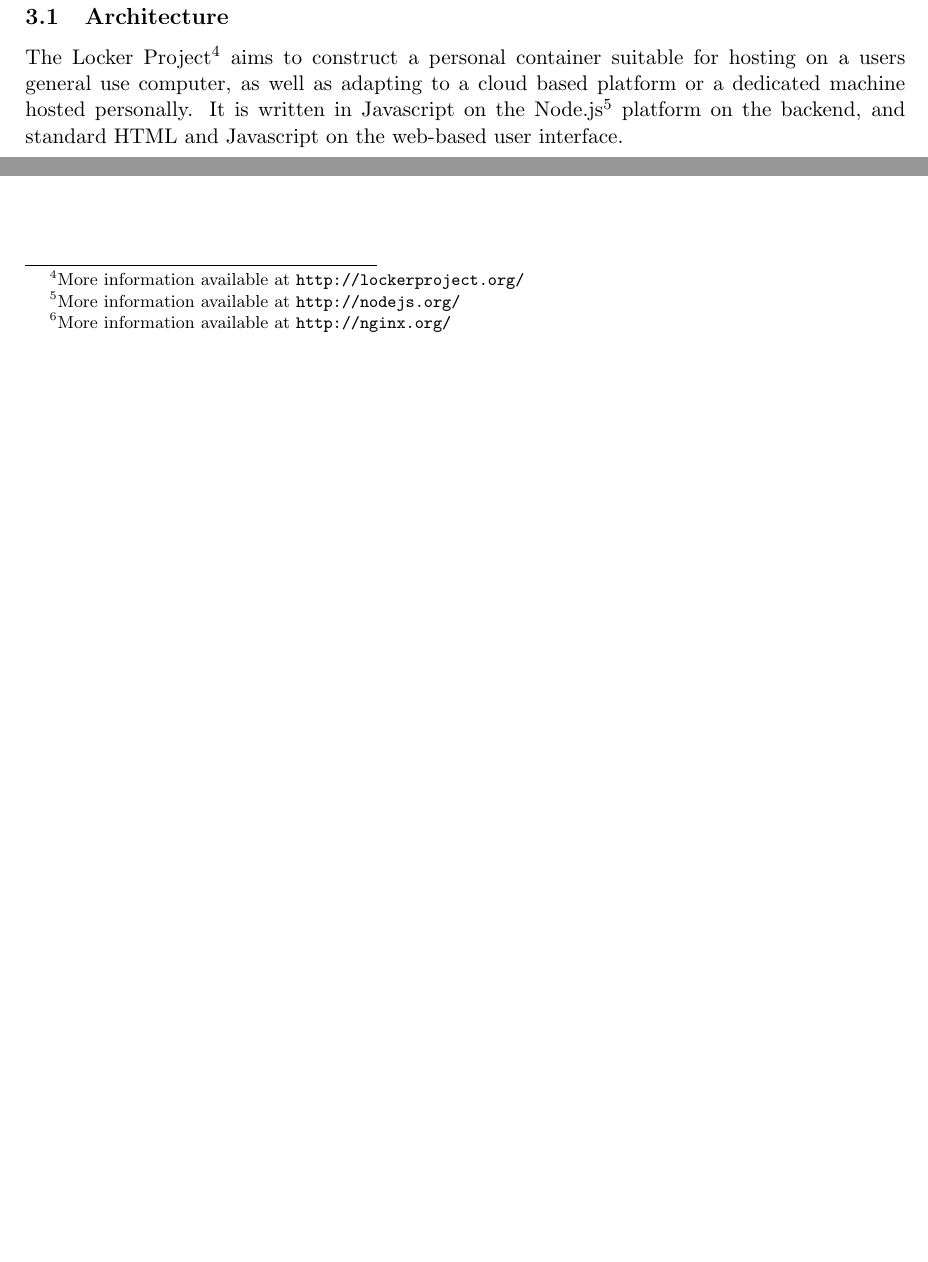
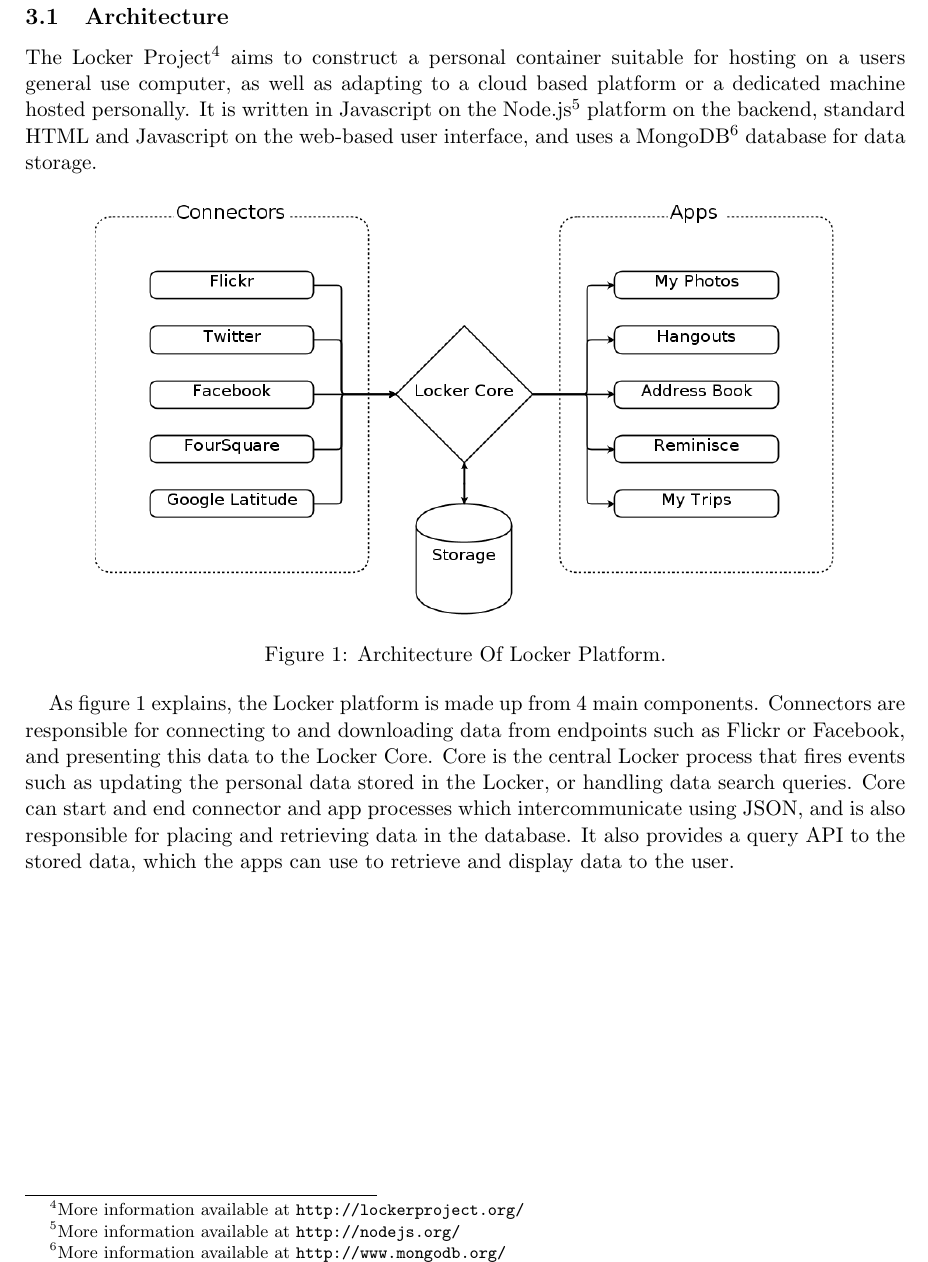
Before and after one commit to caware/General-documents, a LaTeX paper (locker/LockerTechReport.tex): two parts of page 4 of 6 before the commit and part of page 4 of 6 after it, the two joined at a grey line, cut so that both start at the same text, the shorter picture padded with empty space. Compiled offline with pdfLaTeX.

Commit message:
Added more info re. locker arch.

```diff
--- a/locker/LockerTechReport.tex
+++ b/locker/LockerTechReport.tex
@@ -78,8 +78,17 @@
 \section{Implementation}
 
 \subsection{Architecture}
-The Locker Project\footnote{More information available at \url{http://lockerproject.org/}} aims to construct a personal container suitable for hosting on a users general use computer, as well as adapting to a cloud based platform or a dedicated machine hosted personally. It is written in Javascript on the Node.js\footnote{More information available at \url{http://nodejs.org/}} platform on the backend, and standard HTML and Javascript on the web-based user interface.
+The Locker Project\footnote{More information available at \url{http://lockerproject.org/}} aims to construct a personal container suitable for hosting on a users general use computer, as well as adapting to a cloud based platform or a dedicated machine hosted personally. It is written in Javascript on the Node.js\footnote{More information available at \url{http://nodejs.org/}} platform on the backend, standard HTML and Javascript on the web-based user interface, and uses a MongoDB\footnote{More information available at \url{http://www.mongodb.org/}} database for data storage.
 
+\begin{figure}[h]
+  \begin{center}
+    \includegraphics[scale=0.4]{LockerDia.png}
+  \end{center}
+  \caption{Architecture Of Locker Platform.}
+  \label{img-lockerDia}
+\end{figure}
+
+As figure \ref{img-lockerDia} explains, the Locker platform is made up from 4 main components. Connectors are responsible for connecting to and downloading data from endpoints such as Flickr or Facebook, and presenting this data to the Locker Core. Core is the central Locker process that fires events such as updating the personal data stored in the Locker, or handling data search queries. Core can start and end connector and app processes which intercommunicate using JSON, and is also responsible for placing and retrieving data in the database. It also provides a query API to the stored data, which the apps can use to retrieve and display data to the user.
 %what locker is - what its coded in and who is working on it.
 %basic overall idea of how the individual bits work - web driven, locker core, collections, connectors, apps.
 
```
Also changed, not shown: locker/LockerDia.png (added), locker/LockerTechReport.pdf, locker/LockerTechReport.tex (4 more changed lines).
